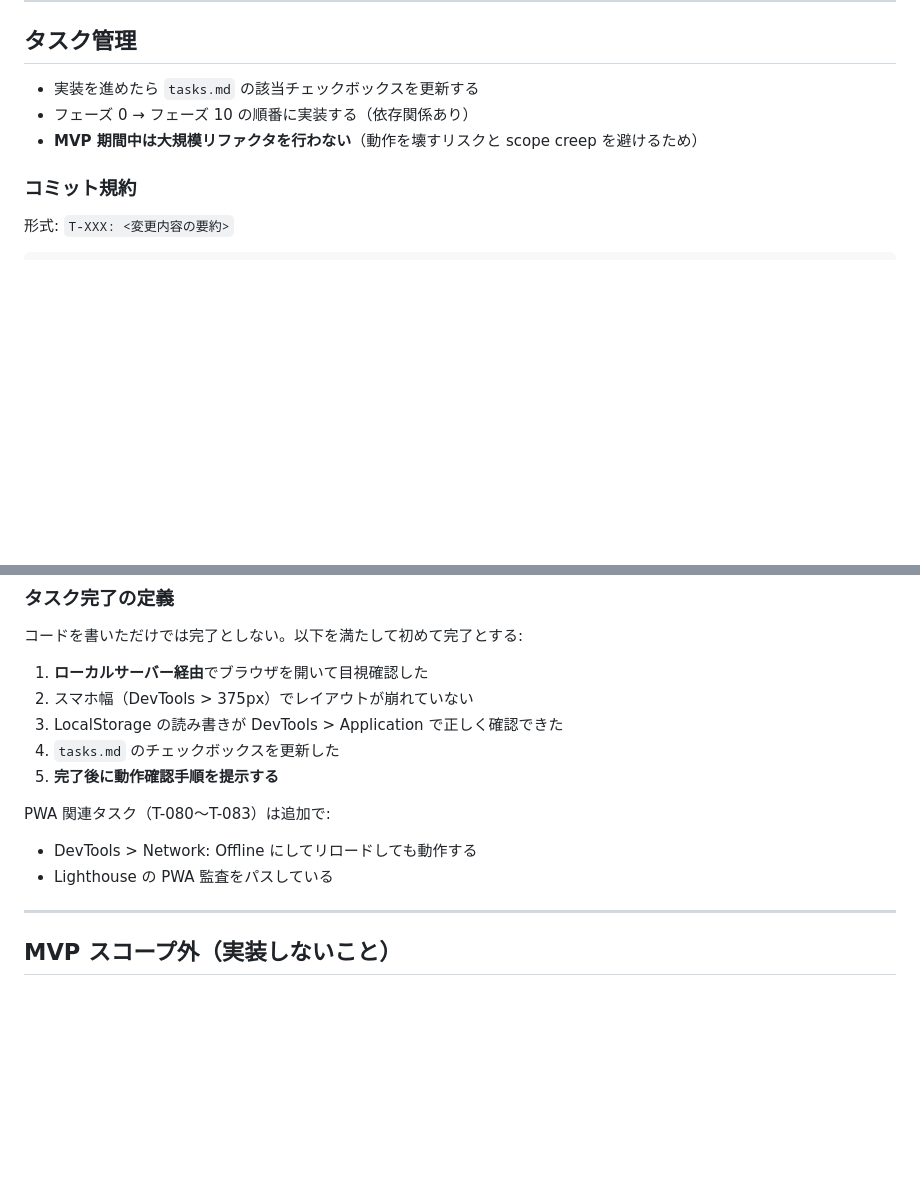
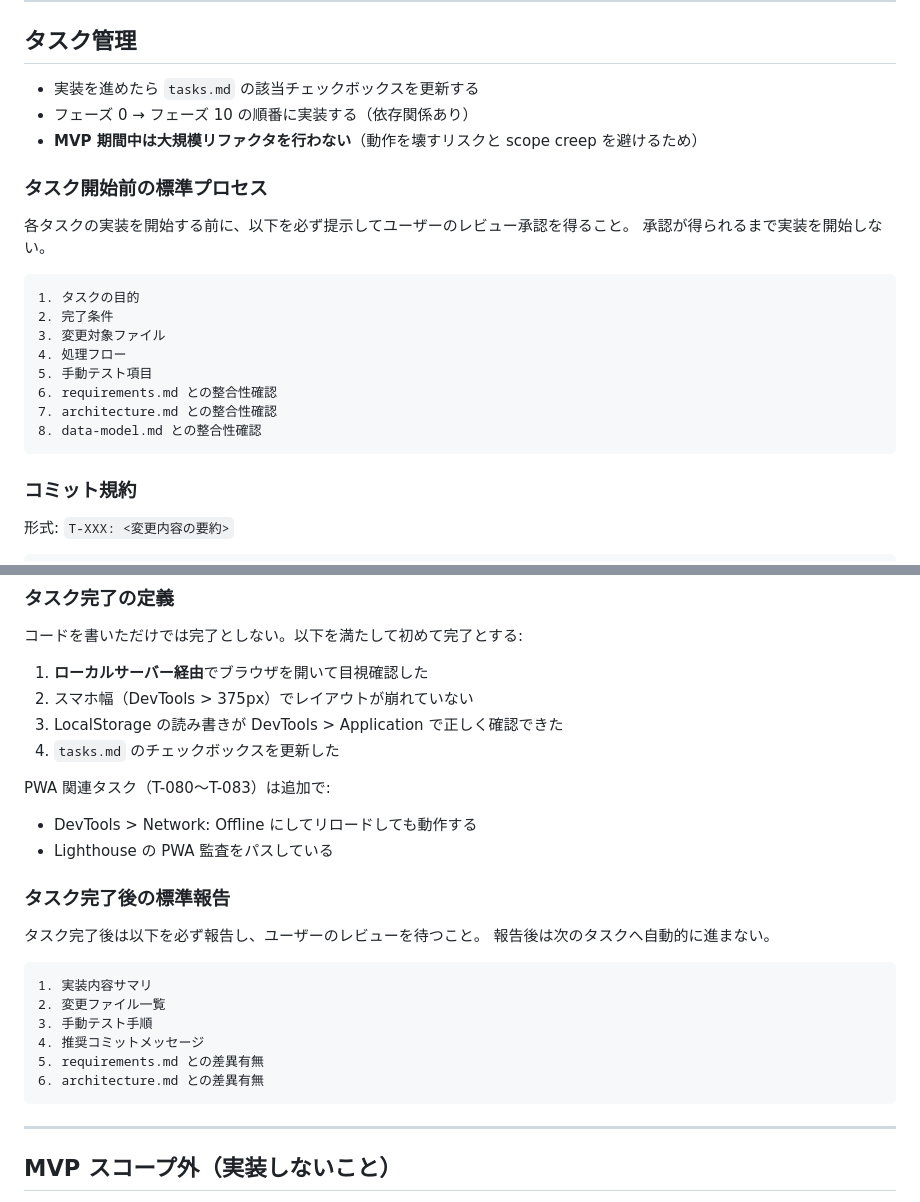
Before and after one commit to ken-ji/study-tracker, a Markdown page: CLAUDE.md, 2 parts joined by grey strips. Rendered like a GitHub page; blank space fills up the shorter version.

Commit message:
docs: タスク開始・完了の標準プロセスを CLAUDE.md に追加
Co-Authored-By: Claude Sonnet 4.6 <noreply@anthropic.com>

````diff
--- a/CLAUDE.md
+++ b/CLAUDE.md
@@ -109,6 +109,22 @@
 - フェーズ 0 → フェーズ 10 の順番に実装する（依存関係あり）
 - **MVP 期間中は大規模リファクタを行わない**（動作を壊すリスクと scope creep を避けるため）
 
+### タスク開始前の標準プロセス
+
+各タスクの実装を開始する前に、以下を必ず提示してユーザーのレビュー承認を得ること。
+承認が得られるまで実装を開始しない。
+
+```
+1. タスクの目的
+2. 完了条件
+3. 変更対象ファイル
+4. 処理フロー
+5. 手動テスト項目
+6. requirements.md との整合性確認
+7. architecture.md との整合性確認
+8. data-model.md との整合性確認
+```
+
 ### コミット規約
 
 形式: `T-XXX: <変更内容の要約>`
@@ -144,11 +160,24 @@ URL: http://127.0.0.1:5500/study-tracker/
 2. スマホ幅（DevTools > 375px）でレイアウトが崩れていない
 3. LocalStorage の読み書きが DevTools > Application で正しく確認できた
 4. `tasks.md` のチェックボックスを更新した
-5. **完了後に動作確認手順を提示する**
 
 PWA 関連タスク（T-080〜T-083）は追加で:
 - DevTools > Network: Offline にしてリロードしても動作する
 - Lighthouse の PWA 監査をパスしている
+
+### タスク完了後の標準報告
+
+タスク完了後は以下を必ず報告し、ユーザーのレビューを待つこと。
+報告後は次のタスクへ自動的に進まない。
+
+```
+1. 実装内容サマリ
+2. 変更ファイル一覧
+3. 手動テスト手順
+4. 推奨コミットメッセージ
+5. requirements.md との差異有無
+6. architecture.md との差異有無
+```
 
 ---
 
````
